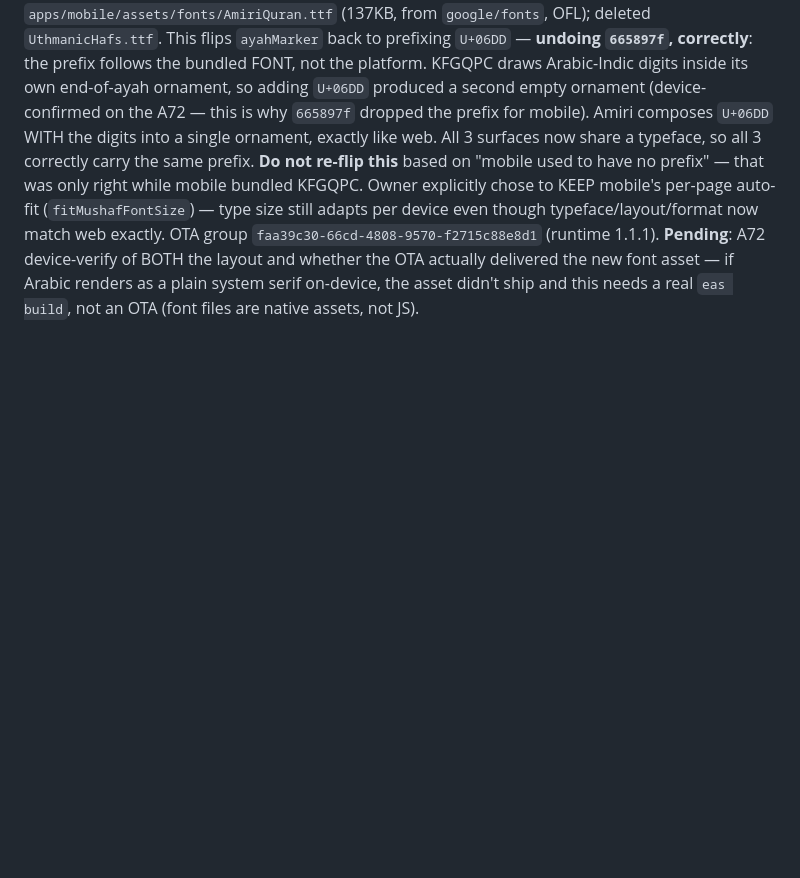
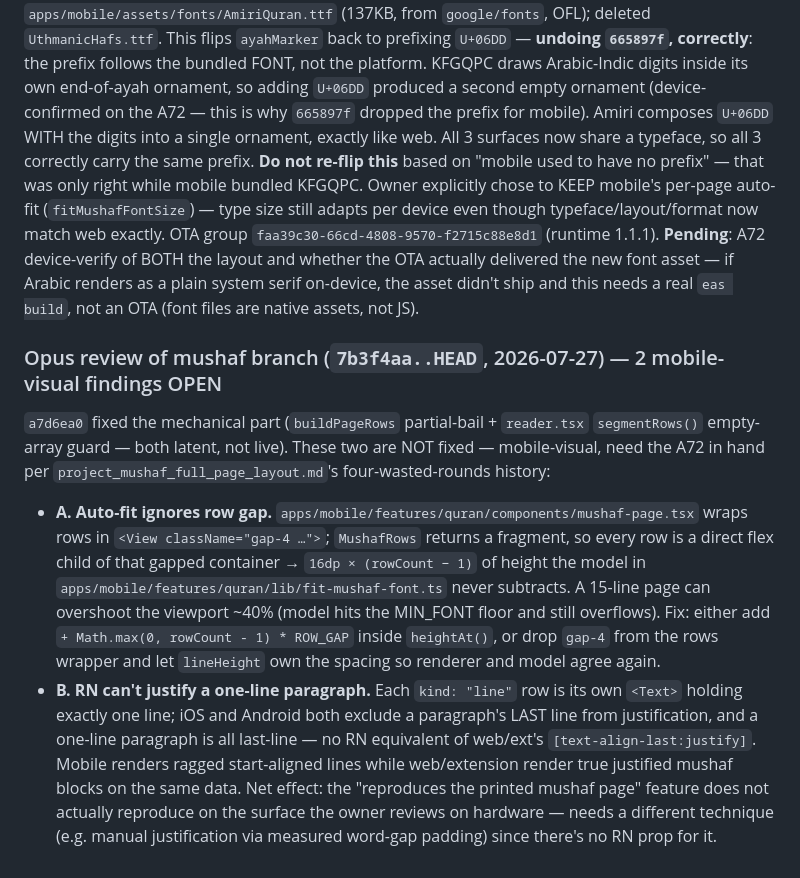
Before and after one commit to AhmedMuhammedElsaid/Nour-Platform, a Markdown page: apps/mobile/APP_CONTEXT.md, the part around the change. GitHub-like rendering; blank space fills up the shorter version.

Commit message:
[AhmedMuhammedElsaid][docs]: session wrap - Opus review findings, 2 mobile-visual items open
Co-Authored-By: Ahmed Muhammed Elsaid <ahmed.muhammed.elsaid@gmail.com>

```diff
--- a/apps/mobile/APP_CONTEXT.md
+++ b/apps/mobile/APP_CONTEXT.md
@@ -2247,3 +2247,27 @@ adapts per device even though typeface/layout/format now match web exactly. OTA
 the layout and whether the OTA actually delivered the new font asset — if Arabic renders as a
 plain system serif on-device, the asset didn't ship and this needs a real `eas build`, not an
 OTA (font files are native assets, not JS).
+
+### Opus review of mushaf branch (`7b3f4aa..HEAD`, 2026-07-27) — 2 mobile-visual findings OPEN
+
+`a7d6ea0` fixed the mechanical part (`buildPageRows` partial-bail + `reader.tsx`
+`segmentRows()` empty-array guard — both latent, not live). These two are NOT fixed —
+mobile-visual, need the A72 in hand per `project_mushaf_full_page_layout.md`'s
+four-wasted-rounds history:
+
+- **A. Auto-fit ignores row gap.** `apps/mobile/features/quran/components/mushaf-page.tsx`
+  wraps rows in `<View className="gap-4 …">`; `MushafRows` returns a fragment, so every
+  row is a direct flex child of that gapped container → `16dp × (rowCount − 1)` of height
+  the model in `apps/mobile/features/quran/lib/fit-mushaf-font.ts` never subtracts. A
+  15-line page can overshoot the viewport ~40% (model hits the MIN_FONT floor and still
+  overflows). Fix: either add `+ Math.max(0, rowCount - 1) * ROW_GAP` inside `heightAt()`,
+  or drop `gap-4` from the rows wrapper and let `lineHeight` own the spacing so renderer
+  and model agree again.
+- **B. RN can't justify a one-line paragraph.** Each `kind: "line"` row is its own
+  `<Text>` holding exactly one line; iOS and Android both exclude a paragraph's LAST line
+  from justification, and a one-line paragraph is all last-line — no RN equivalent of
+  web/ext's `[text-align-last:justify]`. Mobile renders ragged start-aligned lines while
+  web/extension render true justified mushaf blocks on the same data. Net effect: the
+  "reproduces the printed mushaf page" feature does not actually reproduce on the surface
+  the owner reviews on hardware — needs a different technique (e.g. manual justification
+  via measured word-gap padding) since there's no RN prop for it.
```
Also changed, not shown: APP_CONTEXT.md (+1 -0 lines).
